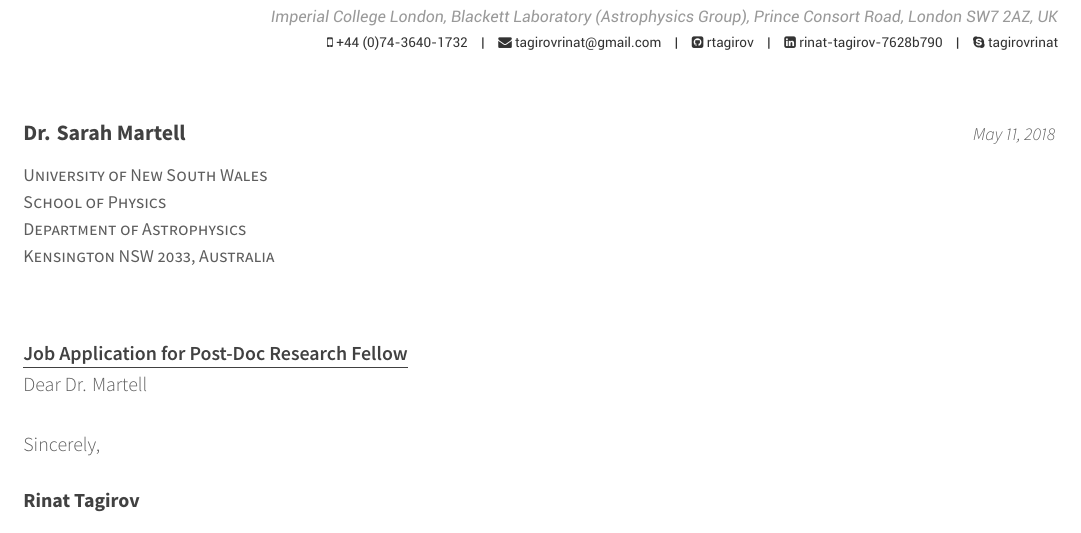
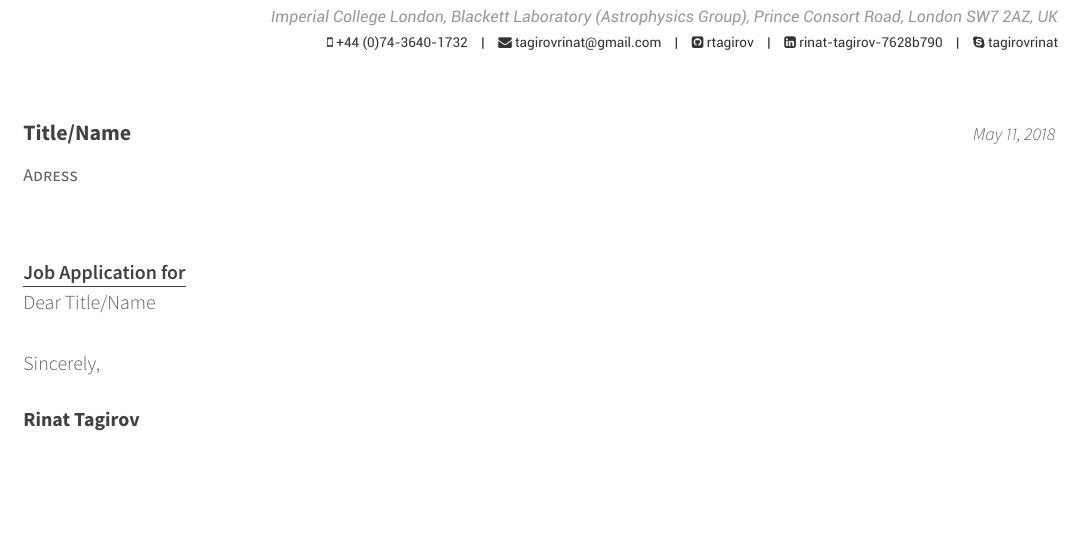
Before and after one commit to rtagirov/cv, a LaTeX CV (examples/coverletter.tex): part of the page, cut so that both start at the same text. The pictures show the PDF file examples/coverletter.pdf that the author committed with the source.

Commit message:
cover letter update

```diff
--- a/examples/coverletter.tex
+++ b/examples/coverletter.tex
@@ -78,17 +78,14 @@
 %-------------------------------------------------------------------------------
 % The company being applied to
 \recipient
-{Dr. Sarah Martell}
-{University of New South Wales\\
- School of Physics\\
- Department of Astrophysics\\
- Kensington NSW 2033, Australia}
+{Title/Name}
+{Adress}
 % The date on the letter, default is the date of compilation
 \letterdate{\today}
 % The title of the letter
-\lettertitle{Job Application for Post-Doc Research Fellow}
+\lettertitle{Job Application for}
 % How the letter is opened
-\letteropening{Dear Dr. Martell}
+\letteropening{Dear Title/Name}
 % How the letter is closed
 \letterclosing{Sincerely,}
 % Any enclosures with the letter
```
Also changed, not shown: examples/coverletter.pdf.
